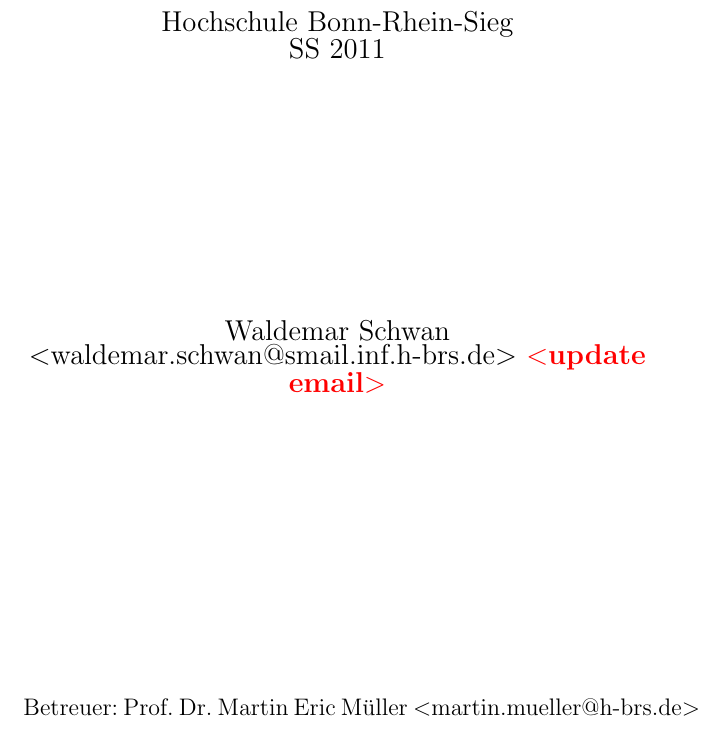
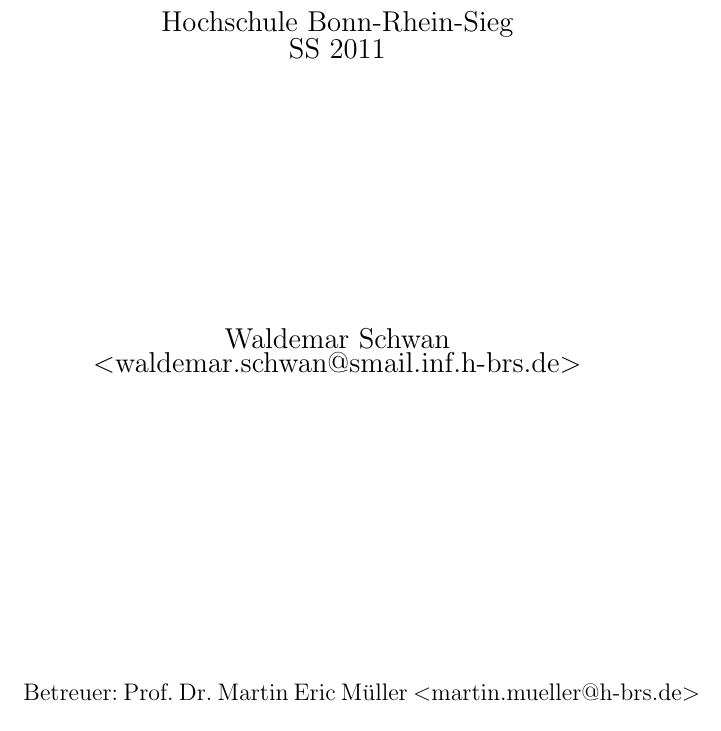
Before and after one commit to Velrok/SeminarArbeitMultiModalLogiken, a LaTeX document (Ausarbeitung/Main.tex, which reads Ausarbeitung/titlepage.tex): part of page 1 of 9, cut so that both start at the same text. Compiled offline with pdfLaTeX.

Commit message:
email is correct

```diff
--- a/Ausarbeitung/titlepage.tex
+++ b/Ausarbeitung/titlepage.tex
@@ -24,7 +24,7 @@
 
 	\begin{center}
 		\begin{Large}
-			Waldemar Schwan \emailAdress{waldemar.schwan@smail.inf.h-brs.de} \todo{update email}
+			Waldemar Schwan \emailAdress{waldemar.schwan@smail.inf.h-brs.de}
 		\end{Large}
 	\end{center}
 
```
